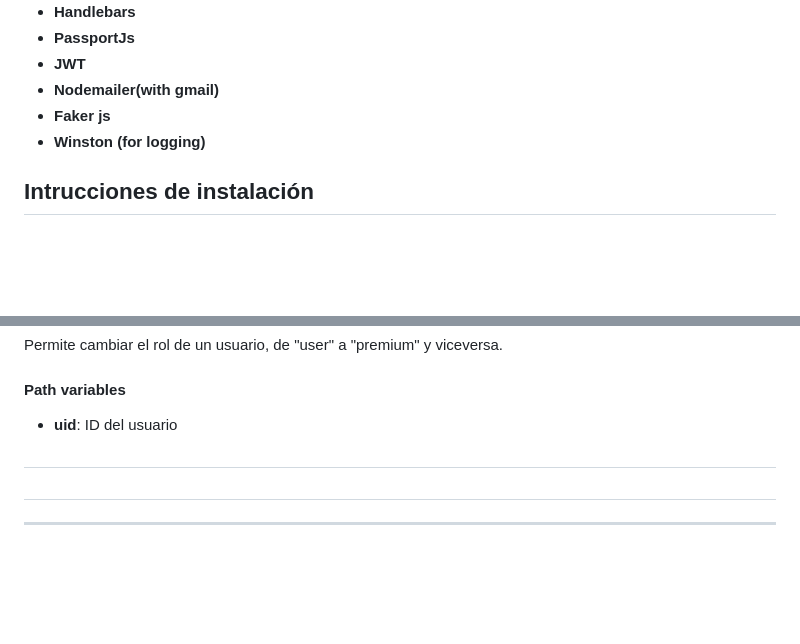
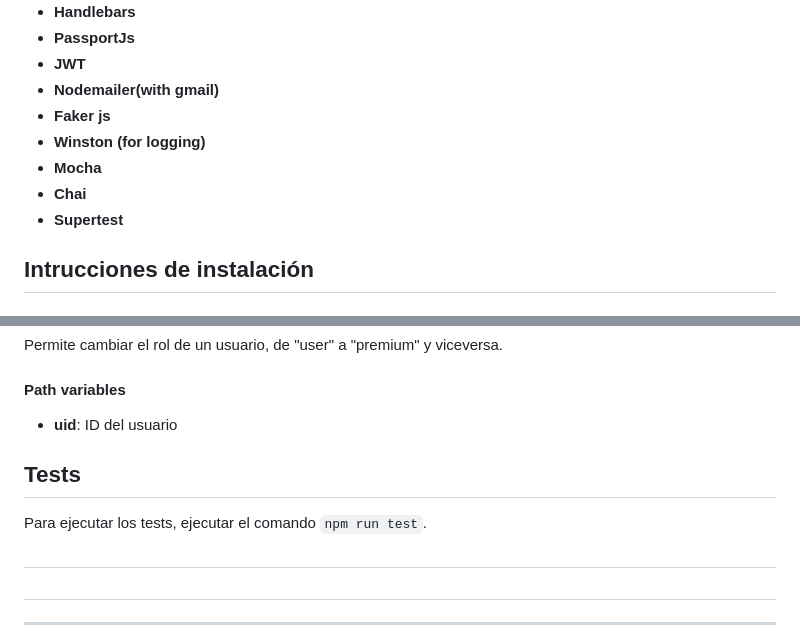
Before and after one commit to DavidScoffield/coderhouse-programacion-backend-entregables, a Markdown page: README.md, 2 parts joined by grey strips. GitHub-like rendering; blank space fills up the shorter version.

Commit message:
Add test doc

```diff
--- a/README.md
+++ b/README.md
@@ -24,6 +24,9 @@ Desarrollar el backend de un ecommerce totalmente funcional aplicando los conoci
 - **Nodemailer(with gmail)**
 - **Faker js**
 - **Winston (for logging)**
+- **Mocha**
+- **Chai**
+- **Supertest**
 
 ## Intrucciones de instalación
 
@@ -427,6 +430,10 @@ Permite cambiar el rol de un usuario, de "user" a "premium" y viceversa.
 
 - **uid**: ID del usuario
 
+## Tests
+
+Para ejecutar los tests, ejecutar el comando `npm run test`.
+
 ##
 
 ##
```
